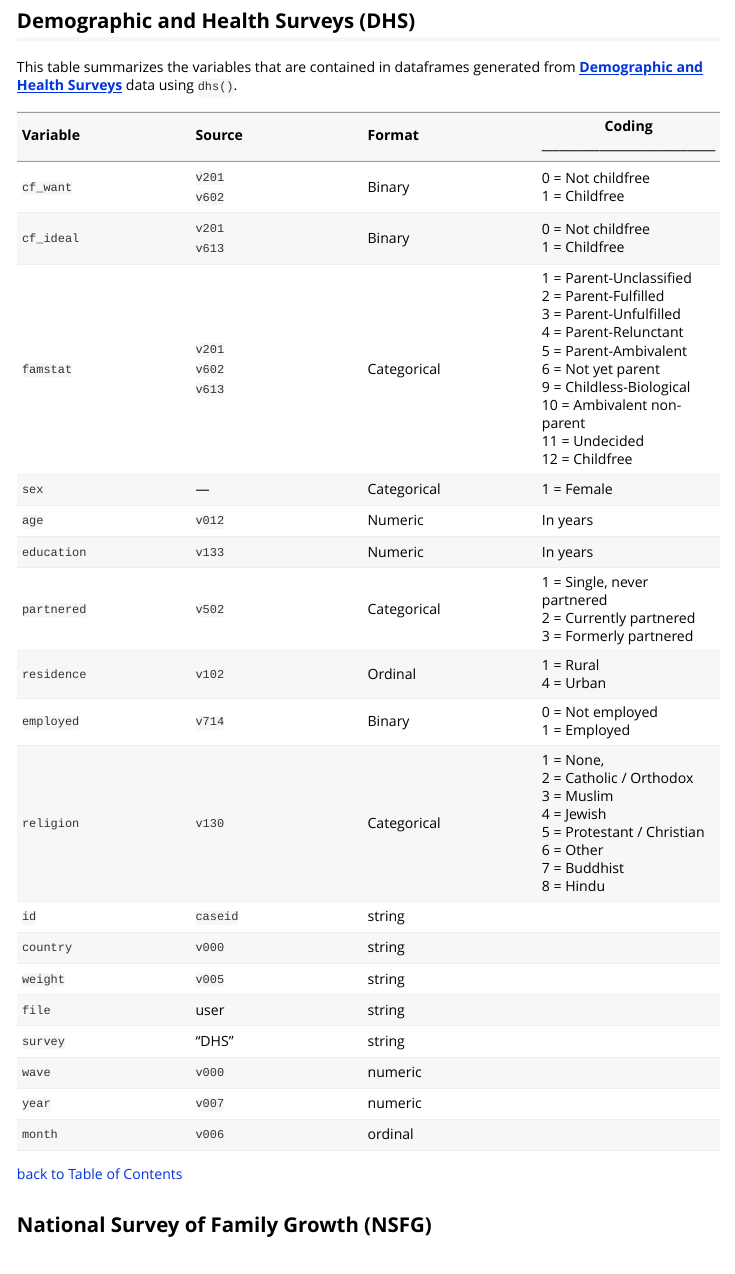
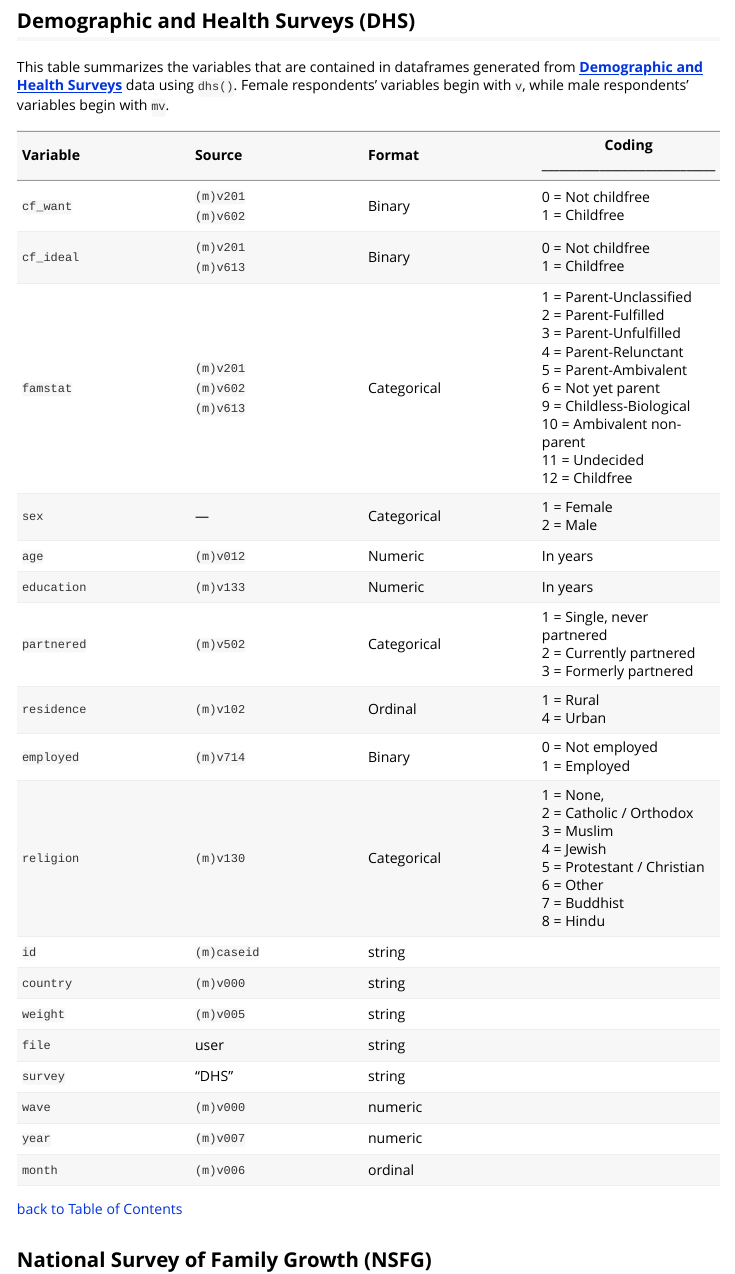
Before and after one commit to zpneal/childfree, an R Markdown document (vignettes/codebooks.Rmd): the page in a window 1100 px wide, from 650 px down. Rendered offline with R 4.5, knitr and Pandoc, with nearby package versions.

Commit message:
Add files via upload

```diff
--- a/vignettes/codebooks.Rmd
+++ b/vignettes/codebooks.Rmd
@@ -42,28 +42,28 @@
 If you have questions about the childfree package or would like a childfree package hex sticker, please contact the maintainer Zachary Neal by email ([zpneal\@msu.edu](mailto:zpneal@msu.edu)). Please report bugs in the backbone package at [https://github.com/zpneal/childfree/issues](https://github.com/zpneal/childfree/issues).
 
 ## Demographic and Health Surveys (DHS) {#dhs}
-This table summarizes the variables that are contained in dataframes generated from [**Demographic and Health Surveys**](https://dhsprogram.com/) data using `dhs()`.
+This table summarizes the variables that are contained in dataframes generated from [**Demographic and Health Surveys**](https://dhsprogram.com/) data using `dhs()`. Female respondents' variables begin with `v`, while male respondents' variables begin with `mv`.
 
 | Variable | Source | Format | Coding ______________________________ |
 | :--- | :--- | :--- | --- |
-| `cf_want` | `v201` <br> `v602` | Binary | 0 = Not childfree <br> 1 = Childfree |
-| `cf_ideal` | `v201` <br> `v613` | Binary | 0 = Not childfree <br> 1 = Childfree |
-| `famstat` | `v201` <br> `v602` <br> `v613` | Categorical | 1 = Parent-Unclassified <br> 2 = Parent-Fulfilled <br> 3 = Parent-Unfulfilled <br> 4 = Parent-Relunctant <br> 5 = Parent-Ambivalent <br> 6 = Not yet parent <br> 9 = Childless-Biological <br> 10 = Ambivalent non-parent <br> 11 = Undecided <br> 12 = Childfree |
-| `sex` | --- | Categorical | 1 = Female |
-| `age` | `v012` | Numeric | In years |
-| `education` | `v133` | Numeric | In years |
-| `partnered` | `v502` | Categorical | 1 = Single, never partnered <br> 2 = Currently partnered <br> 3 = Formerly partnered |
-| `residence` | `v102` | Ordinal | 1 = Rural <br> 4 = Urban |
-| `employed` | `v714` | Binary | 0 = Not employed <br> 1 = Employed |
-| `religion` | `v130` | Categorical | 1 = None, <br> 2 = Catholic / Orthodox <br> 3 = Muslim <br> 4 = Jewish <br> 5 = Protestant / Christian <br> 6 = Other <br> 7 = Buddhist <br> 8 = Hindu |
-| `id` | `caseid` | string |
-| `country` | `v000` | string |
-| `weight` | `v005` | string |
+| `cf_want` | `(m)v201` <br> `(m)v602` | Binary | 0 = Not childfree <br> 1 = Childfree |
+| `cf_ideal` | `(m)v201` <br> `(m)v613` | Binary | 0 = Not childfree <br> 1 = Childfree |
+| `famstat` | `(m)v201` <br> `(m)v602` <br> `(m)v613` | Categorical | 1 = Parent-Unclassified <br> 2 = Parent-Fulfilled <br> 3 = Parent-Unfulfilled <br> 4 = Parent-Relunctant <br> 5 = Parent-Ambivalent <br> 6 = Not yet parent <br> 9 = Childless-Biological <br> 10 = Ambivalent non-parent <br> 11 = Undecided <br> 12 = Childfree |
+| `sex` | --- | Categorical | 1 = Female <br> 2 = Male |
+| `age` | `(m)v012` | Numeric | In years |
+| `education` | `(m)v133` | Numeric | In years |
+| `partnered` | `(m)v502` | Categorical | 1 = Single, never partnered <br> 2 = Currently partnered <br> 3 = Formerly partnered |
+| `residence` | `(m)v102` | Ordinal | 1 = Rural <br> 4 = Urban |
+| `employed` | `(m)v714` | Binary | 0 = Not employed <br> 1 = Employed |
+| `religion` | `(m)v130` | Categorical | 1 = None, <br> 2 = Catholic / Orthodox <br> 3 = Muslim <br> 4 = Jewish <br> 5 = Protestant / Christian <br> 6 = Other <br> 7 = Buddhist <br> 8 = Hindu |
+| `id` | `(m)caseid` | string |
+| `country` | `(m)v000` | string |
+| `weight` | `(m)v005` | string |
 | `file` | user | string |
 | `survey` | "DHS" | string |
-| `wave` | `v000` | numeric |
-| `year` | `v007` | numeric |
-| `month` | `v006` | ordinal |
+| `wave` | `(m)v000` | numeric |
+| `year` | `(m)v007` | numeric |
+| `month` | `(m)v006` | ordinal |
 
 [back to Table of Contents](#toc)
 
```
Also changed, not shown: vignettes/childfree.Rmd (+1 -1 lines).
